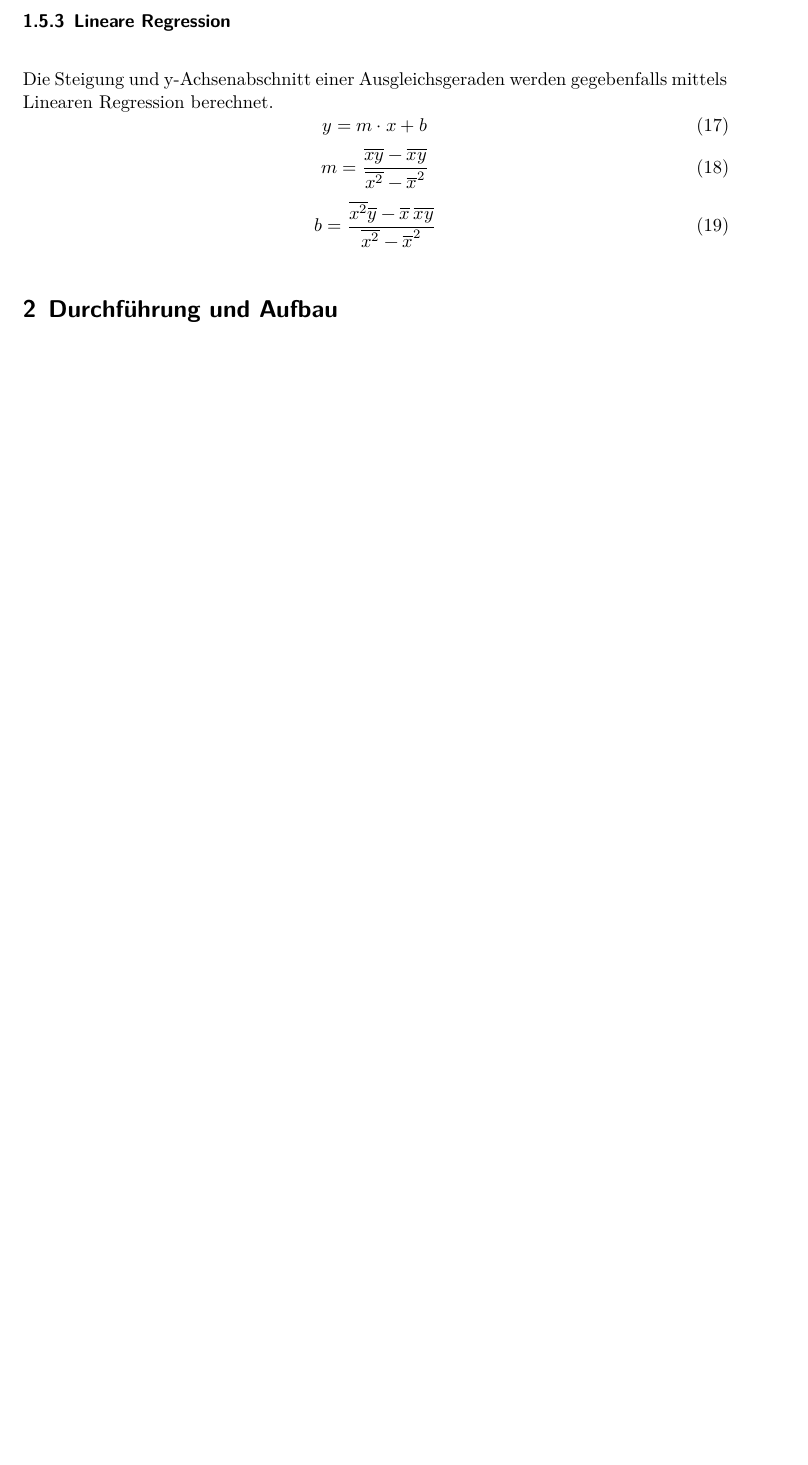
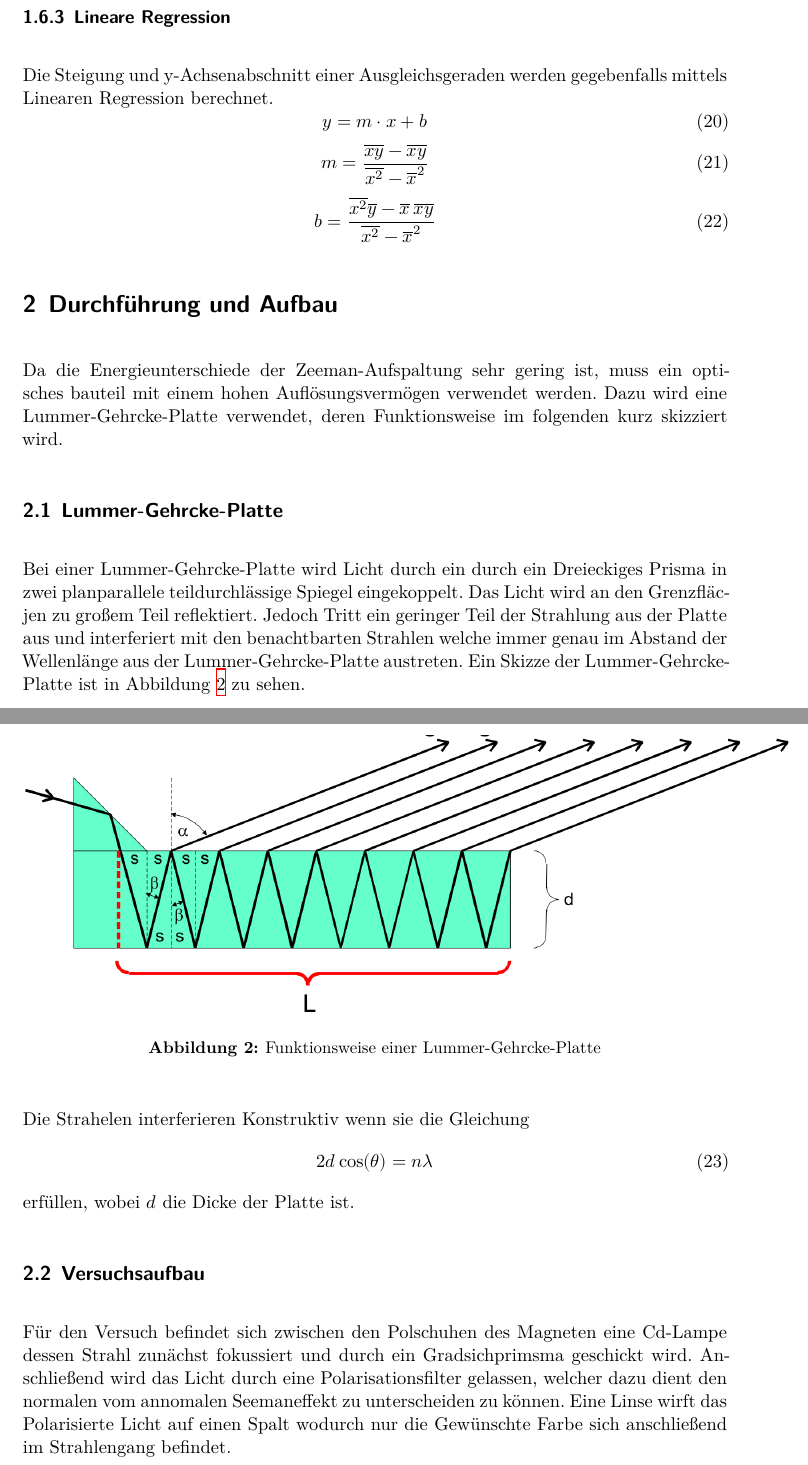
Before and after one commit to MaxSac/FP-Praktikum, a LaTeX document (02-12.12.2016/main.tex, which reads 02-12.12.2016/content/durchfuehrung.tex): part of page 6 of 6 before the commit and two parts of pages 7 and 8 of 9 after it, the two joined at a grey line, cut so that both start at the same text, the shorter picture padded with empty space. Compiled offline with XeLaTeX.

Commit message:
Durchführung

```diff
--- a/02-12.12.2016/content/durchfuehrung.tex
+++ b/02-12.12.2016/content/durchfuehrung.tex
@@ -1,2 +1,23 @@
 \section{Durchführung und Aufbau}
 \label{sec:Durchführung}
+
+Da die Energieunterschiede der Zeeman-Aufspaltung sehr gering ist, muss ein optisches bauteil mit einem hohen Auflösungsvermögen verwendet werden. Dazu wird eine Lummer-Gehrcke-Platte verwendet, deren Funktionsweise im folgenden kurz skizziert wird.
+\subsection{Lummer-Gehrcke-Platte}
+Bei einer Lummer-Gehrcke-Platte wird Licht durch ein durch ein Dreieckiges Prisma in zwei planparallele teildurchlässige Spiegel eingekoppelt. Das Licht wird an den Grenzfläcjen zu großem Teil reflektiert. Jedoch Tritt ein geringer Teil der Strahlung aus der Platte aus und interferiert mit den benachtbarten Strahlen welche immer genau im Abstand der Wellenlänge aus der Lummer-Gehrcke-Platte austreten. Ein Skizze der Lummer-Gehrcke-Platte ist in Abbildung \ref{fig:Lum} zu sehen.
+
+\begin{figure}[H]
+  \centering
+  \includegraphics[height=6cm]{Bilder/Lummer.png}
+  \caption{Funktionsweise einer Lummer-Gehrcke-Platte}
+  \label{fig:Lum}
+\end{figure}
+
+Die Strahelen interferieren Konstruktiv wenn sie die Gleichung
+\begin{equation}
+  2 d \cos(\theta) = n \lambda
+  \label{}
+\end{equation}
+erfüllen, wobei $d$ die Dicke der Platte ist.
+
+\subsection{Versuchsaufbau}
+Für den Versuch befindet sich zwischen den Polschuhen des Magneten eine Cd-Lampe dessen Strahl zunächst fokussiert und durch ein Gradsichprimsma geschickt wird. Anschließend wird das Licht durch eine Polarisationsfilter gelassen, welcher dazu dient den normalen vom annomalen Seemaneffekt zu unterscheiden zu können. Eine Linse wirft das Polarisierte Licht auf einen Spalt wodurch nur die Gewünschte Farbe sich anschließend im Strahlengang befindet.
@@ -2,0 +28,3 @@
+  \label{fig:<+label+>}
+\end{figure}
+Hinter dem Spalt wird eine weiter Linse aufgestellt um den Strahlengang auf die eintrittsöffnung der Lummer-Gehrcke-Platte scharf abzubilden. Zuletzt wird mittels einer Digitalkammera ein Foto von dem Beugungsbild geschossen.
```
Also changed, not shown: 02-12.12.2016/content/theorie.tex (+22 -2 lines), 02-12.12.2016/Bilder/Aufbau.png (added), 02-12.12.2016/Bilder/Lummer.png (added), 02-12.12.2016/Bilder/test.pdf, 02-12.12.2016/content/durchfuehrung.tex (4 more changed lines).
